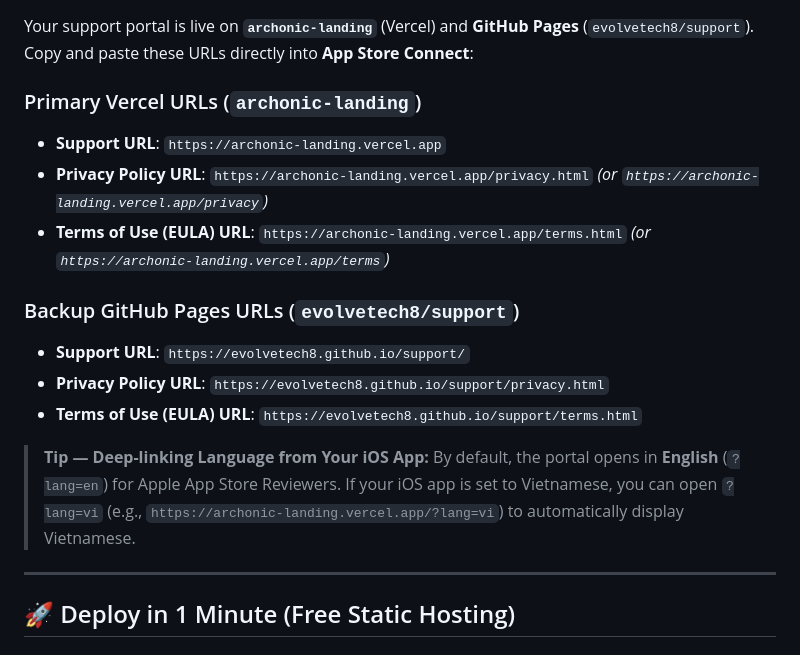
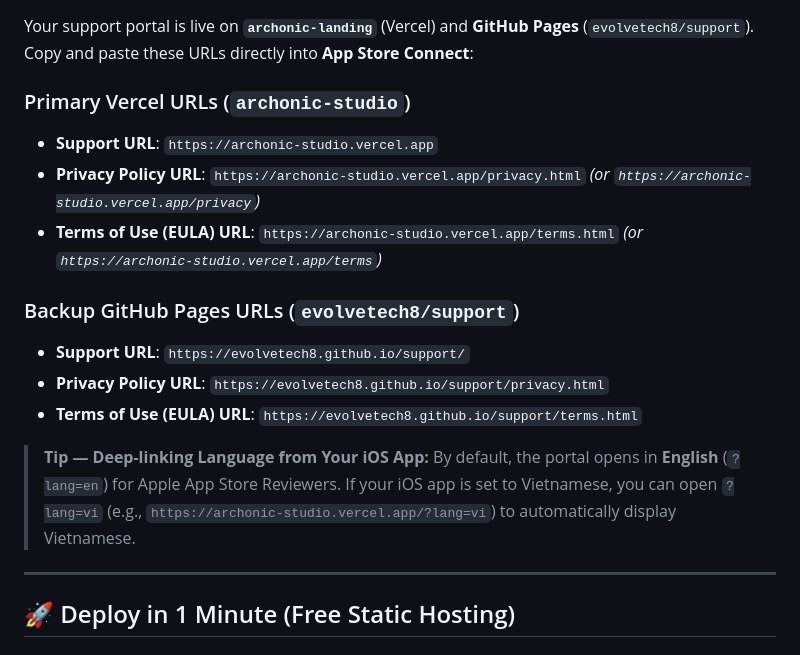
Before and after one commit to evolvetech8/support, a Markdown page: README.md, the part around the change. GitHub-like rendering.

Commit message:
Update documentation to archonic-studio.vercel.app

```diff
--- a/README.md
+++ b/README.md
@@ -20,10 +20,10 @@ A universal, Apple App Store–compliant static website for **Archonic** (`archo
 
 Your support portal is live on **`archonic-landing`** (Vercel) and **GitHub Pages** (`evolvetech8/support`). Copy and paste these URLs directly into **App Store Connect**:
 
-### Primary Vercel URLs (`archonic-landing`)
-- **Support URL**: `https://archonic-landing.vercel.app`
-- **Privacy Policy URL**: `https://archonic-landing.vercel.app/privacy.html` *(or `https://archonic-landing.vercel.app/privacy`)*
-- **Terms of Use (EULA) URL**: `https://archonic-landing.vercel.app/terms.html` *(or `https://archonic-landing.vercel.app/terms`)*
+### Primary Vercel URLs (`archonic-studio`)
+- **Support URL**: `https://archonic-studio.vercel.app`
+- **Privacy Policy URL**: `https://archonic-studio.vercel.app/privacy.html` *(or `https://archonic-studio.vercel.app/privacy`)*
+- **Terms of Use (EULA) URL**: `https://archonic-studio.vercel.app/terms.html` *(or `https://archonic-studio.vercel.app/terms`)*
 
 ### Backup GitHub Pages URLs (`evolvetech8/support`)
 - **Support URL**: `https://evolvetech8.github.io/support/`
@@ -31,7 +31,7 @@ Your support portal is live on **`archonic-landing`** (Vercel) and **GitHub Page
 - **Terms of Use (EULA) URL**: `https://evolvetech8.github.io/support/terms.html`
 
 > **Tip — Deep-linking Language from Your iOS App:**
-> By default, the portal opens in **English** (`?lang=en`) for Apple App Store Reviewers. If your iOS app is set to Vietnamese, you can open `?lang=vi` (e.g., `https://archonic-landing.vercel.app/?lang=vi`) to automatically display Vietnamese.
+> By default, the portal opens in **English** (`?lang=en`) for Apple App Store Reviewers. If your iOS app is set to Vietnamese, you can open `?lang=vi` (e.g., `https://archonic-studio.vercel.app/?lang=vi`) to automatically display Vietnamese.
 
 ---
 
```
